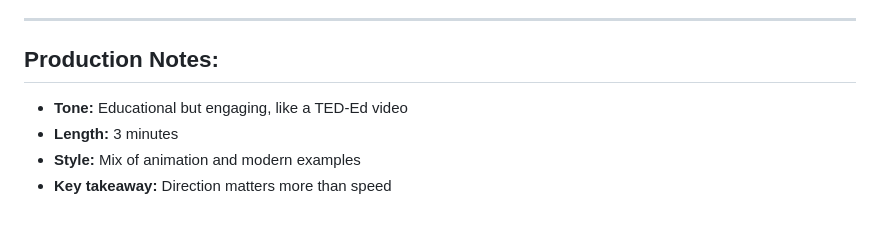
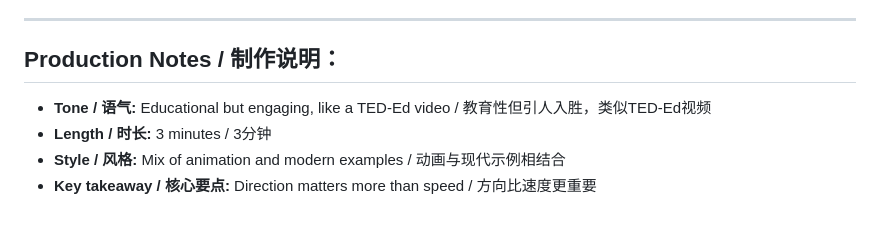
Before and after one commit to Lichen199/hello-world, a Markdown page: south_chariot_north_tracks_script.md, the part around one of its changes. Drawn GitHub-style.

```diff
--- a/south_chariot_north_tracks_script.md
+++ b/south_chariot_north_tracks_script.md
@@ -79,8 +92,8 @@ Actions opposite to goals"
 
 ---
 
-## Production Notes:
-- **Tone:** Educational but engaging, like a TED-Ed video
-- **Length:** 3 minutes
-- **Style:** Mix of animation and modern examples
-- **Key takeaway:** Direction matters more than speed
+## Production Notes / 制作说明：
+- **Tone / 语气:** Educational but engaging, like a TED-Ed video / 教育性但引人入胜，类似TED-Ed视频
+- **Length / 时长:** 3 minutes / 3分钟
+- **Style / 风格:** Mix of animation and modern examples / 动画与现代示例相结合
+- **Key takeaway / 核心要点:** Direction matters more than speed / 方向比速度更重要
```
Also changed, not shown: other parts of south_chariot_north_tracks_script.md (+44 -31 lines).
